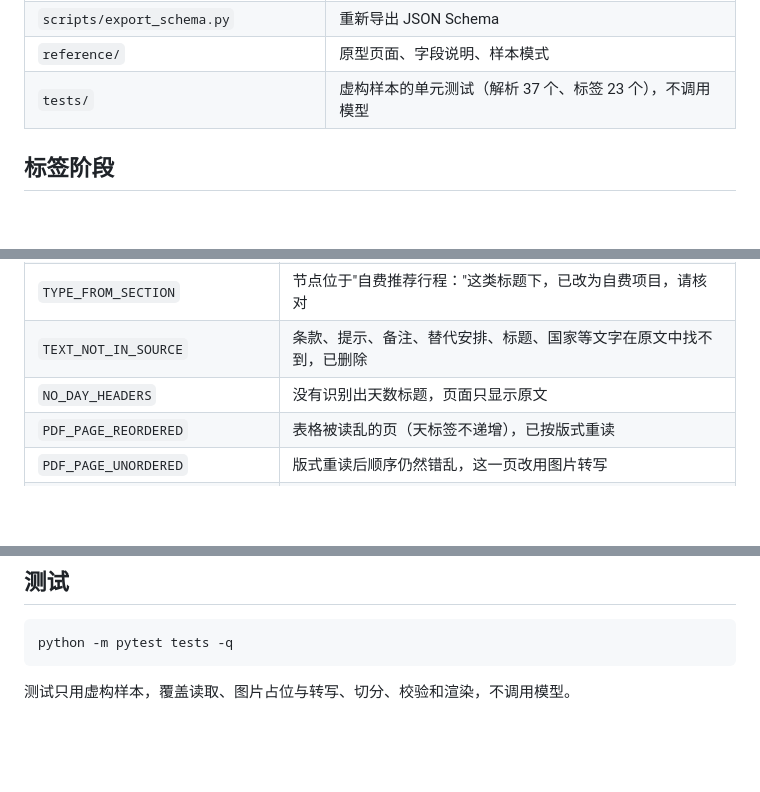
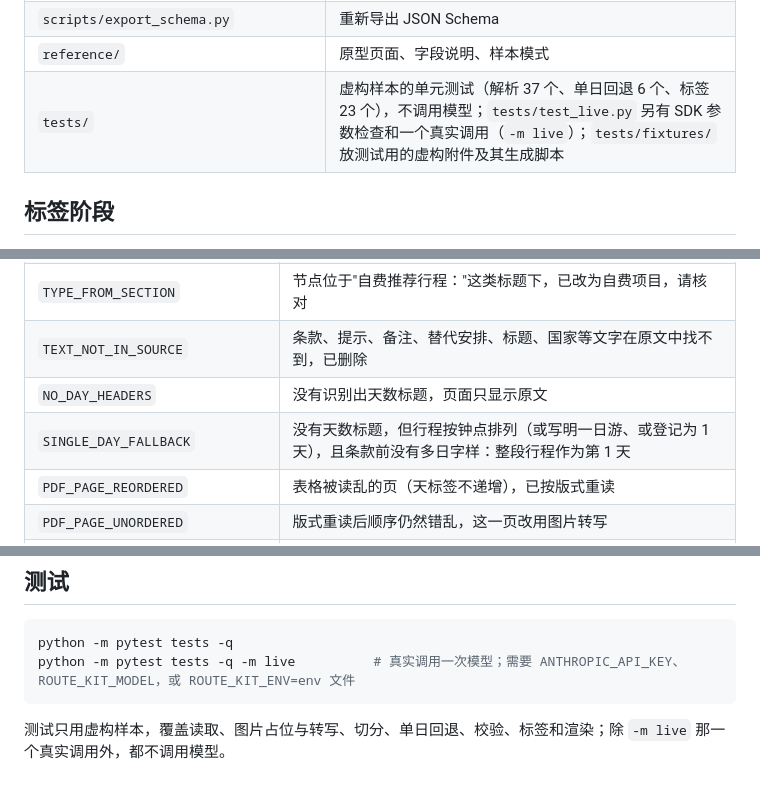
Before and after one commit to octaviojuli/Tour_SKILL, a Markdown page: tour-route-parser/README.md, 3 parts joined by grey strips. Drawn GitHub-style; blank space fills up the shorter version.

Commit message:
tour-route-parser: document the SDK pin, SINGLE_DAY_FALLBACK and live tests
Co-Authored-By: Claude Opus 5.5 <noreply@anthropic.com>
Claude-Session: https://claude.ai/code/session_01PRr8ewZWtsWt6fuHD6xfDL

````diff
--- a/tour-route-parser/README.md
+++ b/tour-route-parser/README.md
@@ -33,7 +33,7 @@
 | `scripts/run.py` | 单个文件或批量运行 |
 | `scripts/export_schema.py` | 重新导出 JSON Schema |
 | `reference/` | 原型页面、字段说明、样本模式 |
-| `tests/` | 虚构样本的单元测试（解析 37 个、标签 23 个），不调用模型 |
+| `tests/` | 虚构样本的单元测试（解析 37 个、单日回退 6 个、标签 23 个），不调用模型；`tests/test_live.py` 另有 SDK 参数检查和一个真实调用（`-m live`）；`tests/fixtures/` 放测试用的虚构附件及其生成脚本 |
 
 ## 标签阶段
 
@@ -75,6 +75,7 @@
 | `TYPE_FROM_SECTION` | 节点位于"自费推荐行程："这类标题下，已改为自费项目，请核对 |
 | `TEXT_NOT_IN_SOURCE` | 条款、提示、备注、替代安排、标题、国家等文字在原文中找不到，已删除 |
 | `NO_DAY_HEADERS` | 没有识别出天数标题，页面只显示原文 |
+| `SINGLE_DAY_FALLBACK` | 没有天数标题，但行程按钟点排列（或写明一日游、或登记为 1 天），且条款前没有多日字样：整段行程作为第 1 天 |
 | `PDF_PAGE_REORDERED` | 表格被读乱的页（天标签不递增），已按版式重读 |
 | `PDF_PAGE_UNORDERED` | 版式重读后顺序仍然错乱，这一页改用图片转写 |
 | `DAYS_SPLIT_BY_MODEL` | 规则找不到天数标签（标签是图形、竖排，或只有日期行），由模型按内容分天 |
@@ -120,6 +121,7 @@
 
 ```bash
 python -m pytest tests -q
+python -m pytest tests -q -m live          # 真实调用一次模型；需要 ANTHROPIC_API_KEY、ROUTE_KIT_MODEL，或 ROUTE_KIT_ENV=env 文件
 ```
 
-测试只用虚构样本，覆盖读取、图片占位与转写、切分、校验和渲染，不调用模型。
+测试只用虚构样本，覆盖读取、图片占位与转写、切分、单日回退、校验、标签和渲染；除 `-m live` 那一个真实调用外，都不调用模型。
````
Also changed, not shown: tour-route-parser/SKILL.md (+2 -2 lines).
